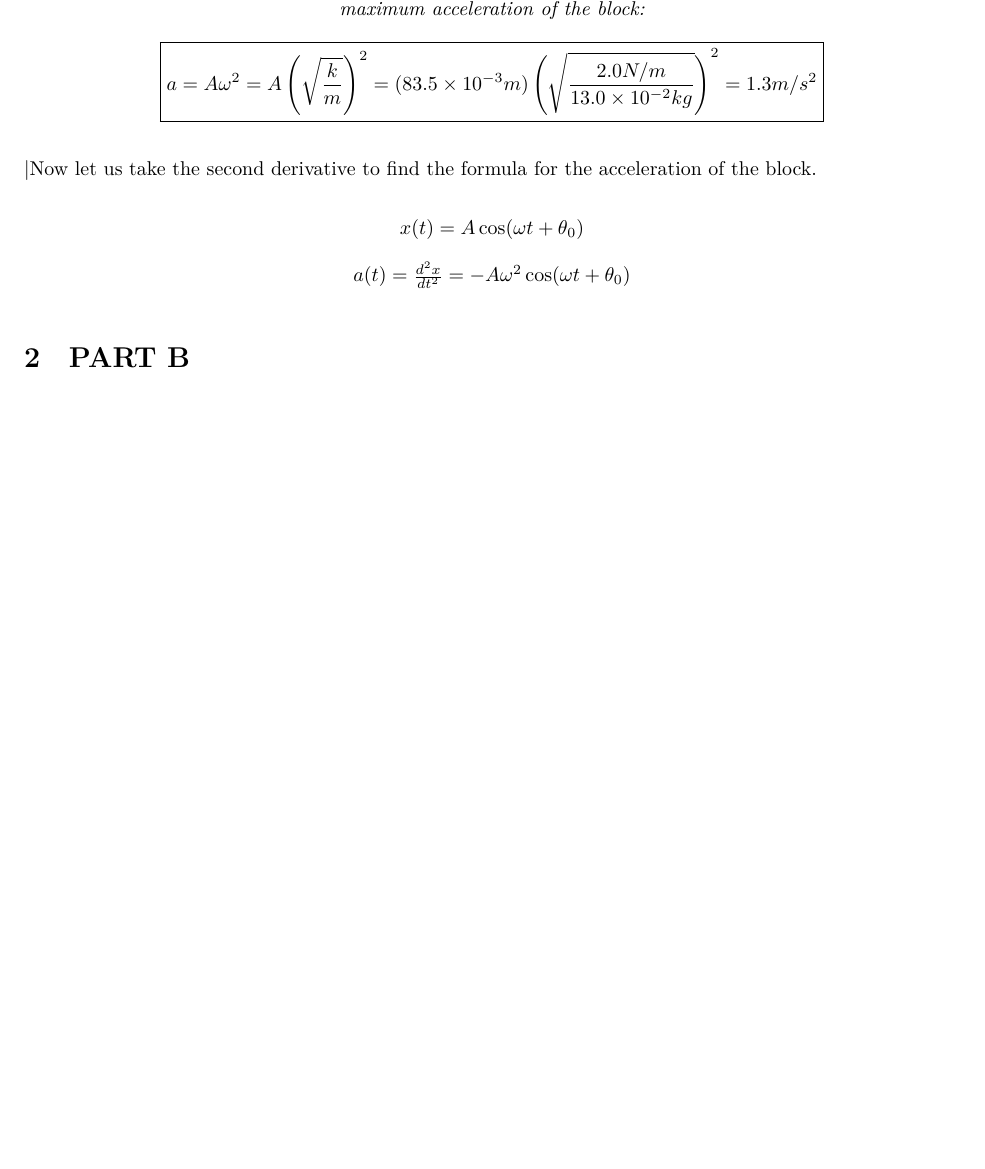
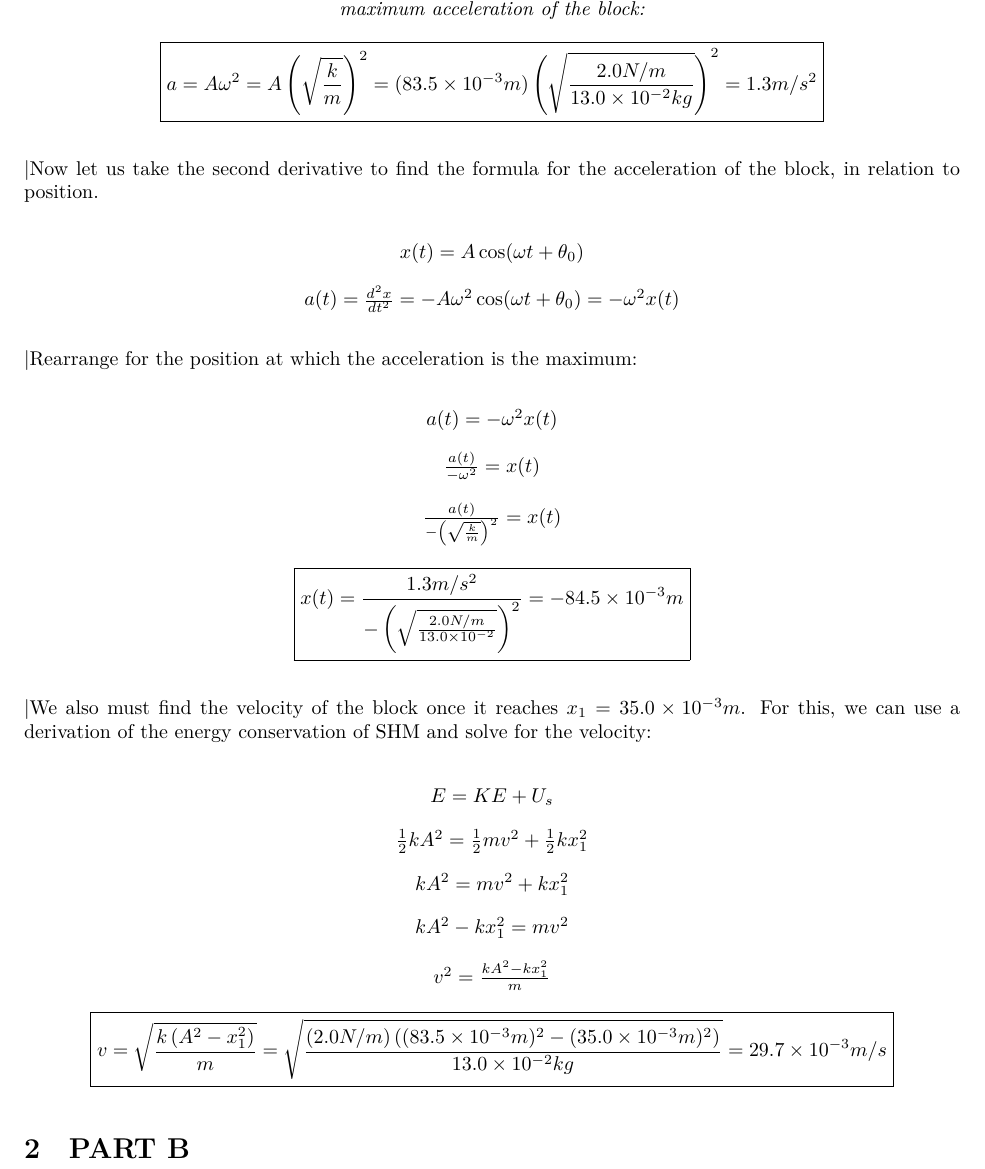
Before and after one commit to andrewjosephlehmann/PHY152, a LaTeX problem sheet (ProblemSets/PS6/main.tex): part of page 7 of 7, cut so that both start at the same text, the shorter picture padded with empty space. Compiled offline with XeLaTeX; a LaTeX package or settings file that is missing is left out.

Commit message:
Update main.tex

```diff
--- a/ProblemSets/PS6/main.tex
+++ b/ProblemSets/PS6/main.tex
@@ -397,14 +397,51 @@ $
 	$\boxed{a = A\omega^2 = A\left(\sqrt{\frac{k}{m}}\right)^2 = (83.5\times10^{-3}m)\left(\sqrt{\frac{2.0N/m}{13.0\times10^{-2}kg}}\right)^2 = 1.3 m/s^2}
 	$
 \end{center}
-\textbar{Now let us take the second derivative to find the formula for the acceleration of the block. }
+\textbar{Now let us take the second derivative to find the formula for the acceleration of the block, in relation to position. }
 \begin{center}
 $x(t) = A\cos(\omega t + \theta_0)
 $
 
-$a(t) = \frac{d^2x}{dt^2} = -A\omega^2\cos(\omega t + \theta_0)
+$a(t) = \frac{d^2x}{dt^2} = -A\omega^2\cos(\omega t + \theta_0) = -\omega^2 x(t)
 $
 \end{center}
+\textbar{Rearrange for the position at which the acceleration is the maximum:}
+\begin{center}
+$ a(t) = -\omega^2 x(t)
+$
+
+$\frac{a(t)}{-\omega^2} = x(t)
+$
+
+$\frac{a(t)}{-\left(\sqrt{\frac{k}{m}}\right)^2} = x(t)$
+
+$\boxed{x(t) = \frac{1.3m/s^2}{-\left(\sqrt{\frac{2.0N/m}{13.0\times10^{-2}}}\right)^2} = -84.5\times10^{-3}m}$
+
+\end{center}
+
+\textbar{We also must find the velocity of the block once it reaches $x_1 = 35.0\times10^{-3}m$. For this, we can use a derivation of the energy conservation of SHM and solve for the velocity:}
+
+\begin{center}
+$ E = KE + U_s
+$
+
+$\frac{1}{2}kA^2 = \frac{1}{2}mv^2 + \frac{1}{2}kx_1^2
+$
+
+$kA^2 = mv^2 + kx_1^2
+$
+
+$kA^2 - kx_1^2 = mv^2
+$
+
+$v^2 = \frac{kA^2 - kx_1^2}{m}
+$
+
+$\boxed{v = \sqrt{\frac{k\left(A^2 - x_1^2\right)}{m}} =  \sqrt{\frac{(2.0N/m)\left((83.5\times10^{-3}m)^2 - (35.0\times10^{-3}m)^2\right)}{13.0\times10^{-2}kg}} = 29.7\times10^{-3}m/s}
+$
+
+\end{center}
+
 \section{PART B}
 
 
```
